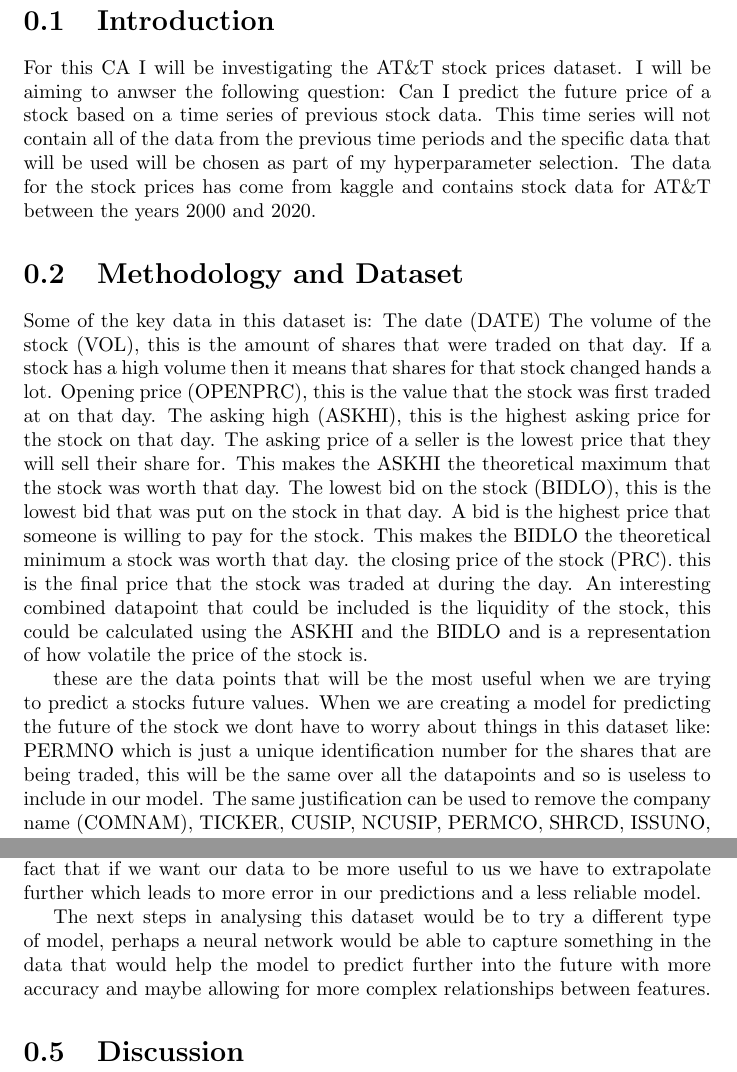
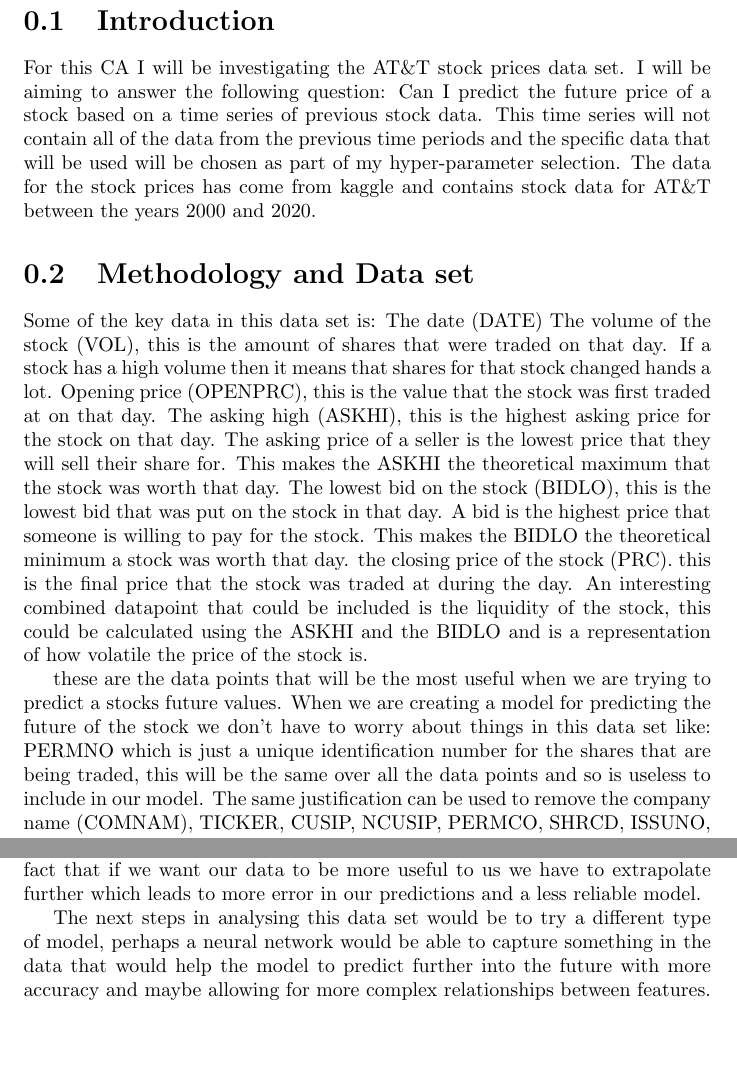
Before and after one commit to ABaker1343/exeter-uni-learning-from-data-coursework, a LaTeX document (report.tex): two parts of pages 1 and 4 of 4, joined at a grey line, cut so that both start at the same text. Compiled offline with pdfLaTeX.

Commit message:
updated pdf to fix everything

```diff
--- a/report.tex
+++ b/report.tex
@@ -4,13 +4,13 @@
 \begin{document}
 
 \section{Introduction}
-For this CA I will be investigating the AT\&T stock prices dataset.
-I will be aiming to anwser the following question: Can I predict the future price of a stock based on a time series of previous stock data.
-This time series will not contain all of the data from the previous time periods and the specific data that will be used will be chosen as part of my hyperparameter selection.
+For this CA I will be investigating the AT\&T stock prices data set.
+I will be aiming to answer the following question: Can I predict the future price of a stock based on a time series of previous stock data.
+This time series will not contain all of the data from the previous time periods and the specific data that will be used will be chosen as part of my hyper-parameter selection.
 The data for the stock prices has come from kaggle and contains stock data for AT\&T between the years 2000 and 2020.
 
-\section{Methodology and Dataset}
-Some of the key data in this dataset is: The date (DATE)
+\section{Methodology and Data set}
+Some of the key data in this data set is: The date (DATE)
 The volume of the stock (VOL), this is the amount of shares that were traded on that day. If a stock has a high volume then it means that shares for that stock changed hands a lot.
 Opening price (OPENPRC), this is the value that the stock was first traded at on that day.
 The asking high (ASKHI), this is the highest asking price for the stock on that day. The asking price of a seller is the lowest price that they will sell their share for. This makes the ASKHI the theoretical maximum that the stock was worth that day.
@@ -19,7 +19,7 @@ the closing price of the stock (PRC). this is the final price that the stock was
 An interesting combined datapoint that could be included is the liquidity of the stock, this could be calculated using the ASKHI and the BIDLO and is a representation of how volatile the price of the stock is.
 
 these are the data points that will be the most useful when we are trying to predict a stocks future values.
-When we are creating a model for predicting the future of the stock we dont have to worry about things in this dataset like:
-PERMNO which is just a unique identification number for the shares that are being traded, this will be the same over all the datapoints and so is useless to include in our model.
+When we are creating a model for predicting the future of the stock we don't have to worry about things in this data set like:
+PERMNO which is just a unique identification number for the shares that are being traded, this will be the same over all the data points and so is useless to include in our model.
 The same justification can be used to remove the company name (COMNAM), TICKER, CUSIP, NCUSIP, PERMCO, SHRCD, ISSUNO, EXCHCD, SICCD, HSICCD, PRIMEXCH, TRDSTAT, SECSTAT
 
@@ -122,9 +122,6 @@ Overall I think these models are accurate when you are not extrapolating too far
 
 To conclude I think that we can predict the future price of the stock based on the time series, however this has limitations. The major limitation being the fact that if we want our data to be more useful to us we have to extrapolate further which leads to more error in our predictions and a less reliable model.
 
-The next steps in analysing this dataset would be to try a different type of model, perhaps a neural network would be able to capture something in the data that would help the model to predict further into the future with more accuracy and maybe allowing for more complex relationships between features.
-
-
-\section{Discussion}
+The next steps in analysing this data set would be to try a different type of model, perhaps a neural network would be able to capture something in the data that would help the model to predict further into the future with more accuracy and maybe allowing for more complex relationships between features.
 
 \end{document}
```
Also changed, not shown: report.pdf, report.tex (20 more changed lines), 2 other files.
